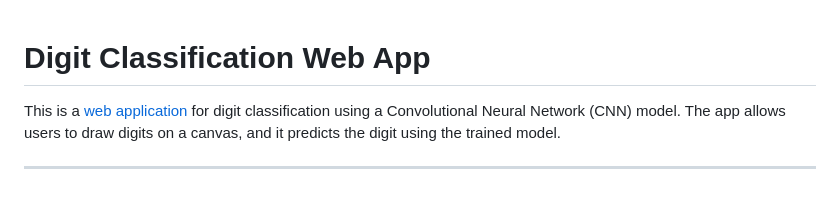
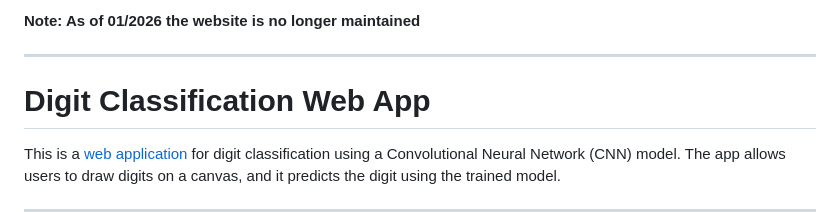
Before and after one commit to thibaudjoel/digit-classification, a Markdown page: README.md, the part around the change. Rendered like a GitHub page; blank space fills up the shorter version.

Commit message:
Update README to note website maintenance status
Added a note indicating the website is no longer maintained as of January 2026.

```diff
--- a/README.md
+++ b/README.md
@@ -1,3 +1,7 @@
+**Note: As of 01/2026 the website is no longer maintained**
+
+---
+
 # Digit Classification Web App
 
 This is a [web application](https://digit-classification-456715.web.app) for digit classification using a Convolutional Neural Network (CNN) model. The app allows users to draw digits on a canvas, and it predicts the digit using the trained model.
```
